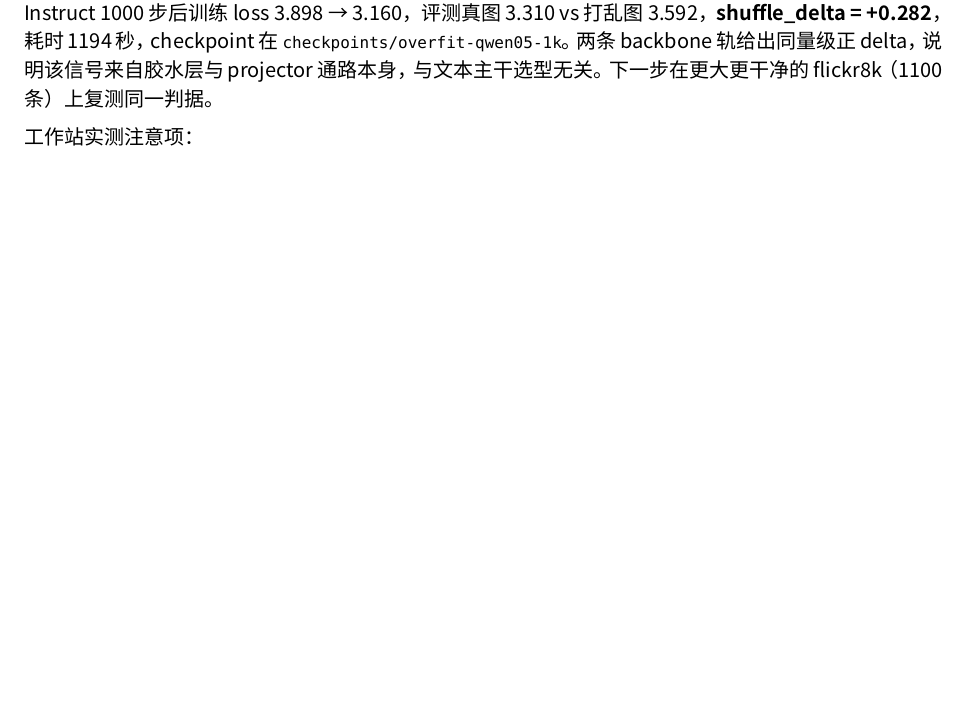
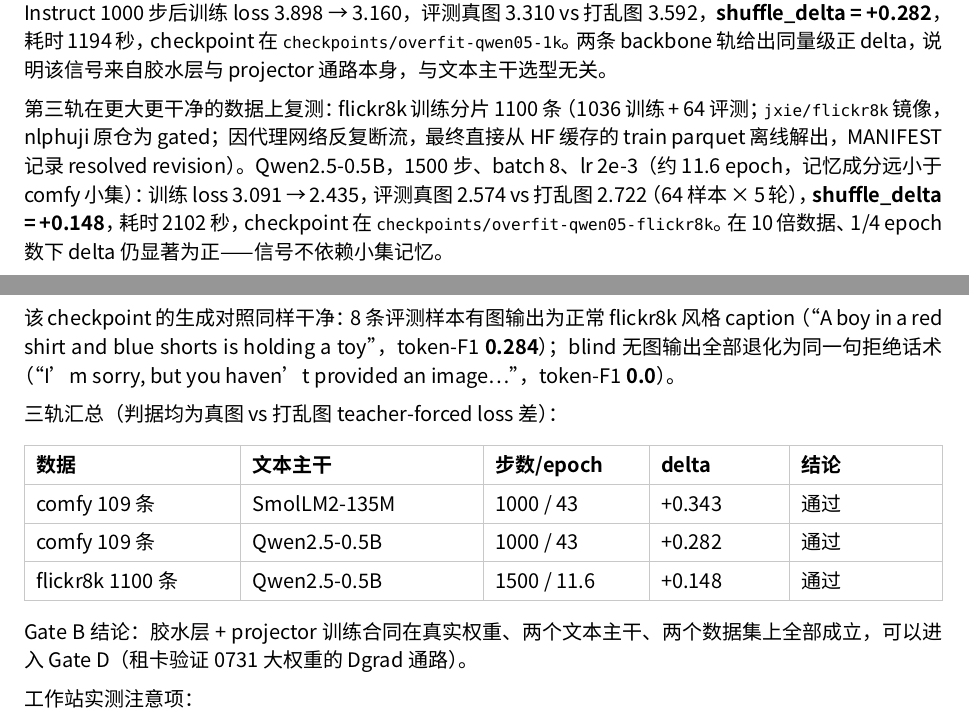
Before and after one commit to cyjin-yl/moonvit-deepseek-v4-glue, a Typst document (report/main.typ): part of page 4 of 6 before the commit and two parts of pages 4 and 5 of 7 after it, the two joined at a grey line, cut so that both start at the same text, the shorter picture padded with empty space. Compiled offline with Typst 0.15; a missing font is replaced by an installed copy or a similar font.

Commit message:
Gate B third track: flickr8k-1100 shuffle_delta +0.148, blind F1 0.0

```diff
--- a/report/main.typ
+++ b/report/main.typ
@@ -135,7 +135,23 @@ MoonViT 本身适合该任务：27 层、hidden size 1152、16 heads、约 400M
 
 注意：评测集 loss（3.30）低于训练集末窗（3.34），且 43 epoch 已过拟合，shuffle\_delta 部分来自对 93 张训练图的记忆；这一 gate 的目的是验证信号通路，不是产出可用 captioner。
 
-第二个 backbone 复测（同一数据与超参，placeholder 自动解析为 `<|image_pad|>`）：Qwen2.5-0.5B-Instruct 1000 步后训练 loss 3.898 → 3.160，评测真图 3.310 vs 打乱图 3.592，*shuffle\_delta = +0.282*，耗时 1194 秒，checkpoint 在 `checkpoints/overfit-qwen05-1k`。两条 backbone 轨给出同量级正 delta，说明该信号来自胶水层与 projector 通路本身，与文本主干选型无关。下一步在更大更干净的 flickr8k（1100 条）上复测同一判据。
+第二个 backbone 复测（同一数据与超参，placeholder 自动解析为 `<|image_pad|>`）：Qwen2.5-0.5B-Instruct 1000 步后训练 loss 3.898 → 3.160，评测真图 3.310 vs 打乱图 3.592，*shuffle\_delta = +0.282*，耗时 1194 秒，checkpoint 在 `checkpoints/overfit-qwen05-1k`。两条 backbone 轨给出同量级正 delta，说明该信号来自胶水层与 projector 通路本身，与文本主干选型无关。
+
+第三轨在更大更干净的数据上复测：flickr8k 训练分片 1100 条（1036 训练 + 64 评测；`jxie/flickr8k` 镜像，nlphuji 原仓为 gated；因代理网络反复断流，最终直接从 HF 缓存的 train parquet 离线解出，MANIFEST 记录 resolved revision）。Qwen2.5-0.5B，1500 步、batch 8、lr 2e-3（约 11.6 epoch，记忆成分远小于 comfy 小集）：训练 loss 3.091 → 2.435，评测真图 2.574 vs 打乱图 2.722（64 样本 × 5 轮），*shuffle\_delta = +0.148*，耗时 2102 秒，checkpoint 在 `checkpoints/overfit-qwen05-flickr8k`。在 10 倍数据、1/4 epoch 数下 delta 仍显著为正——信号不依赖小集记忆。
+
+该 checkpoint 的生成对照同样干净：8 条评测样本有图输出为正常 flickr8k 风格 caption（"A boy in a red shirt and blue shorts is holding a toy"，token-F1 *0.284*）；blind 无图输出全部退化为同一句拒绝话术（"I'm sorry, but you haven't provided an image..."，token-F1 *0.0*）。
+
+三轨汇总（判据均为真图 vs 打乱图 teacher-forced loss 差）：
+
+#table(
+  columns: (1.7fr, 1.9fr, 1.3fr, 1.1fr, 1.2fr),
+  [*数据*], [*文本主干*], [*步数/epoch*], [*delta*], [*结论*],
+  [comfy 109 条], [SmolLM2-135M], [1000 / 43], [+0.343], [通过],
+  [comfy 109 条], [Qwen2.5-0.5B], [1000 / 43], [+0.282], [通过],
+  [flickr8k 1100 条], [Qwen2.5-0.5B], [1500 / 11.6], [+0.148], [通过],
+)
+
+Gate B 结论：胶水层 + projector 训练合同在真实权重、两个文本主干、两个数据集上全部成立，可以进入 Gate D（租卡验证 0731 大权重的 Dgrad 通路）。
 
 工作站实测注意项：
 
```
Also changed, not shown: HANDOFF.md (+1 -1 lines), report/main.typ (1 more changed lines).
